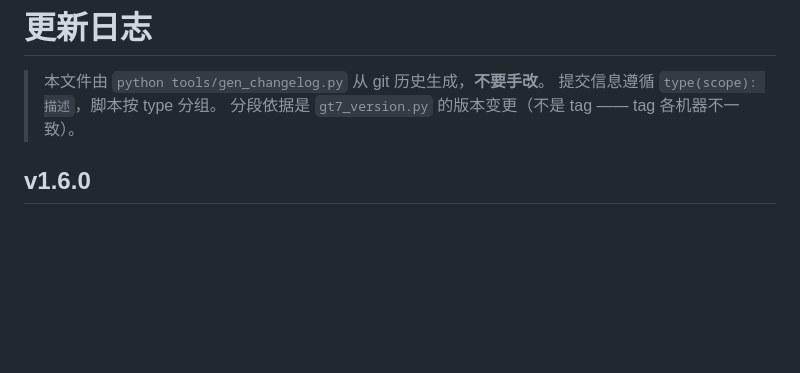
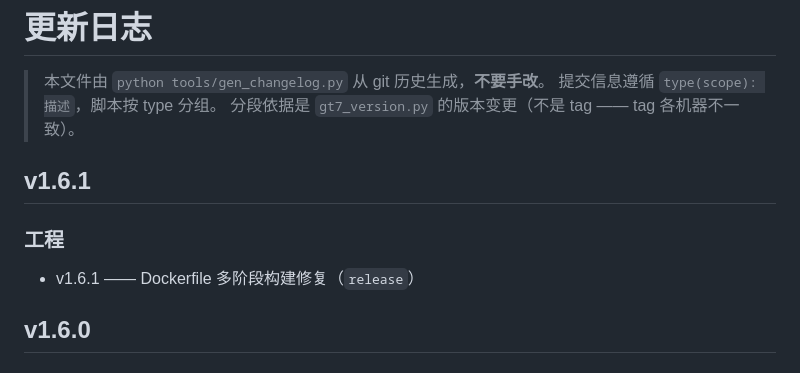
Before and after one commit to DC1024/gt7-dash, a Markdown page: CHANGELOG.md, the part around the change. GitHub-like rendering; blank space fills up the shorter version.

Commit message:
docs(changelog): 补 v1.6.1 段落（版本号提交之后才能生成）

```diff
--- a/CHANGELOG.md
+++ b/CHANGELOG.md
@@ -3,6 +3,11 @@
 > 本文件由 `python tools/gen_changelog.py` 从 git 历史生成，**不要手改**。
 > 提交信息遵循 `type(scope): 描述`，脚本按 type 分组。
 > 分段依据是 `gt7_version.py` 的版本变更（不是 tag —— tag 各机器不一致）。
+
+## v1.6.1
+
+### 工程
+- v1.6.1 —— Dockerfile 多阶段构建修复（`release`）
 
 ## v1.6.0
 
```
